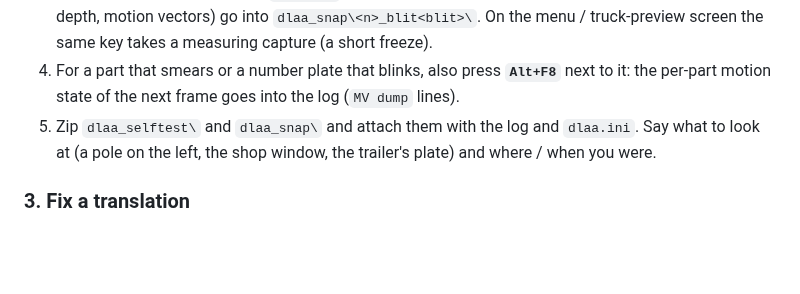
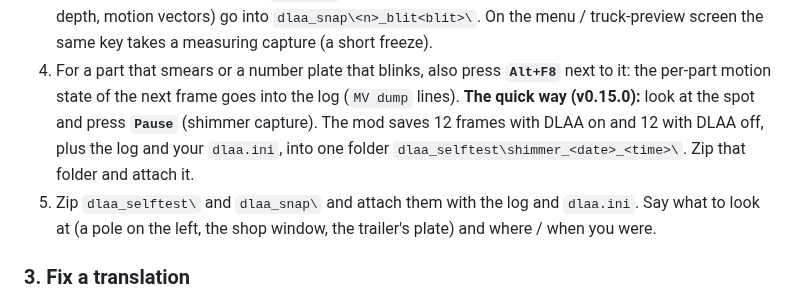
Before and after one commit to JRDevo/ETS2-ATS-DLAA-DLSS-Injection-Mod, a Markdown page: CONTRIBUTING.md, the part around the change. Rendered like a GitHub page; blank space fills up the shorter version.

```diff
--- a/CONTRIBUTING.md
+++ b/CONTRIBUTING.md
@@ -48,6 +48,9 @@ The mod has its own capture keys. They need `log_level = 4`.
    screen the same key takes a measuring capture (a short freeze).
 4. For a part that smears or a number plate that blinks, also press **`Alt+F8`** next to it: the
    per-part motion state of the next frame goes into the log (`MV dump` lines).
+   **The quick way (v0.15.0):** look at the spot and press **`Pause`** (shimmer capture). The mod saves 12
+   frames with DLAA on and 12 with DLAA off, plus the log and your `dlaa.ini`, into one folder
+   `dlaa_selftest\shimmer_<date>_<time>\`. Zip that folder and attach it.
 5. Zip `dlaa_selftest\` and `dlaa_snap\` and attach them with the log and `dlaa.ini`. Say what to look
    at (a pole on the left, the shop window, the trailer's plate) and where / when you were.
 
```
Also changed, not shown: README.md (+15 -6 lines), docs/KEYS.md (+2 -0 lines), docs/images/tuning-menu-hotkeys.png, docs/images/tuning-menu-picture.png, docs/images/tuning-menu-vr-performance.png, 5 other files.
